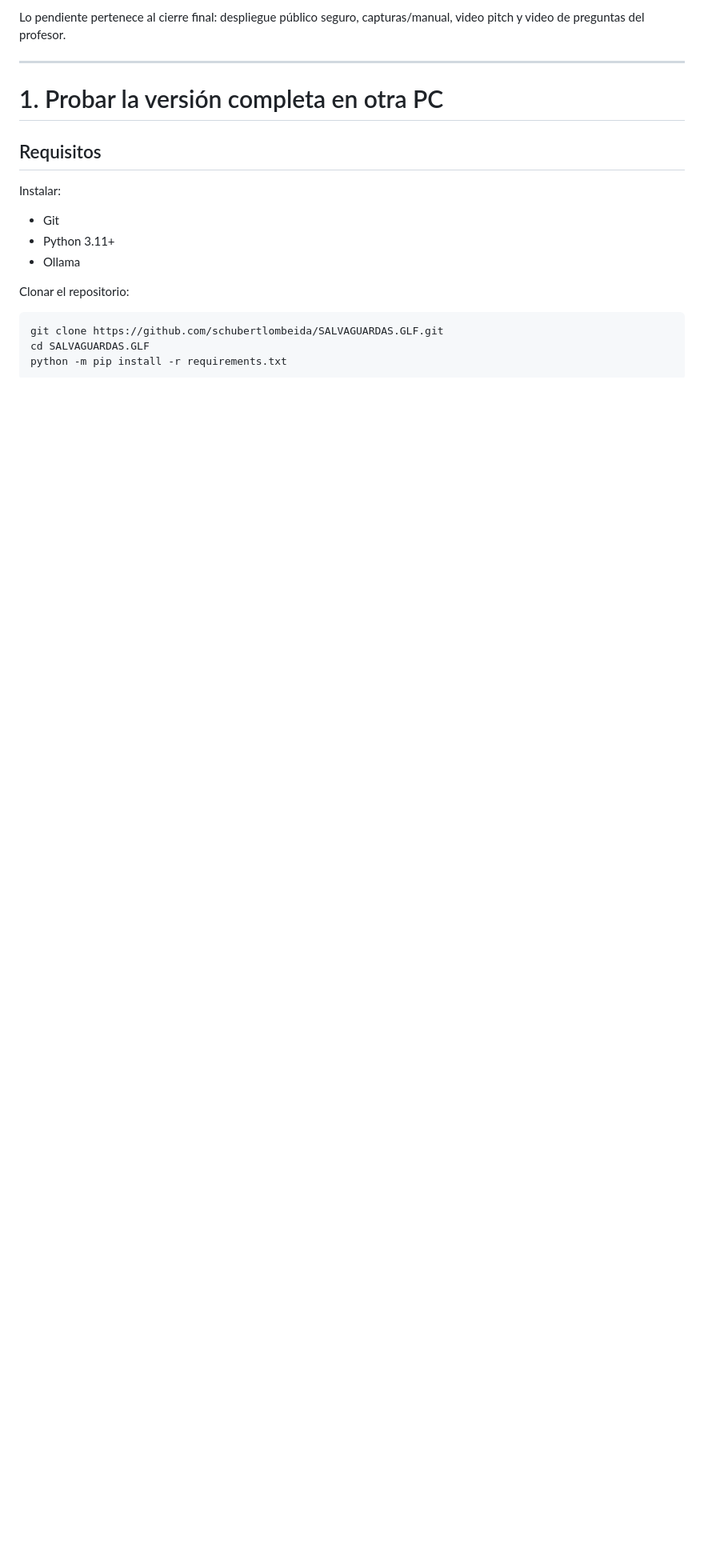
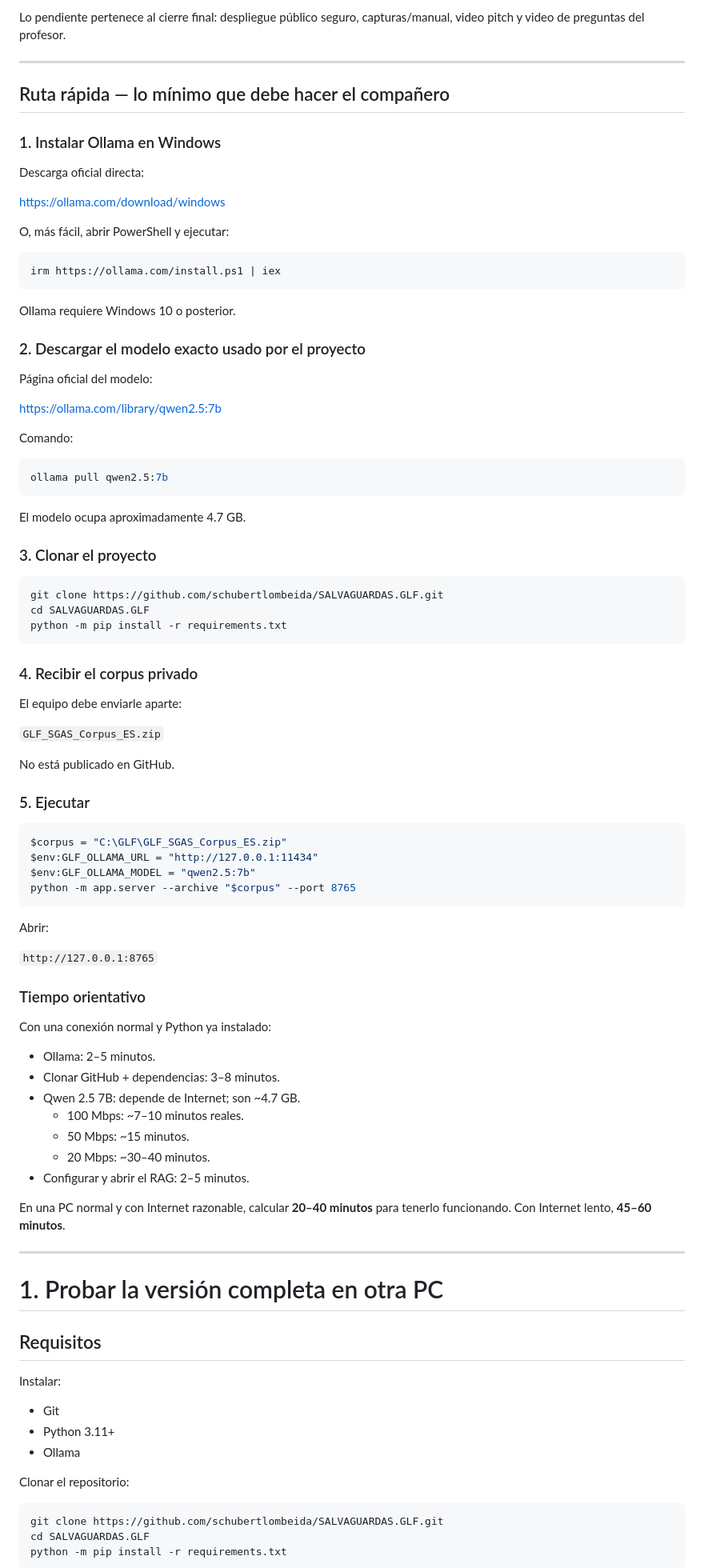
Before and after one commit to schubertlombeida/SALVAGUARDAS.GLF, a Markdown page: INSTRUCCIONES_PARA_COMPANERO.md, the part around the change. Shown at 80% size. Drawn GitHub-style; blank space fills up the shorter version.

Commit message:
docs: simplify teammate setup with direct Ollama links and timing

````diff
--- a/INSTRUCCIONES_PARA_COMPANERO.md
+++ b/INSTRUCCIONES_PARA_COMPANERO.md
@@ -17,6 +17,81 @@ La parte técnica principal del proyecto ya está terminada:
 - Latencia p95 local: 4,617 s.
 
 Lo pendiente pertenece al cierre final: despliegue público seguro, capturas/manual, video pitch y video de preguntas del profesor.
+
+---
+
+## Ruta rápida — lo mínimo que debe hacer el compañero
+
+### 1. Instalar Ollama en Windows
+
+Descarga oficial directa:
+
+https://ollama.com/download/windows
+
+O, más fácil, abrir PowerShell y ejecutar:
+
+```powershell
+irm https://ollama.com/install.ps1 | iex
+```
+
+Ollama requiere Windows 10 o posterior.
+
+### 2. Descargar el modelo exacto usado por el proyecto
+
+Página oficial del modelo:
+
+https://ollama.com/library/qwen2.5:7b
+
+Comando:
+
+```powershell
+ollama pull qwen2.5:7b
+```
+
+El modelo ocupa aproximadamente 4.7 GB.
+
+### 3. Clonar el proyecto
+
+```powershell
+git clone https://github.com/schubertlombeida/SALVAGUARDAS.GLF.git
+cd SALVAGUARDAS.GLF
+python -m pip install -r requirements.txt
+```
+
+### 4. Recibir el corpus privado
+
+El equipo debe enviarle aparte:
+
+`GLF_SGAS_Corpus_ES.zip`
+
+No está publicado en GitHub.
+
+### 5. Ejecutar
+
+```powershell
+$corpus = "C:\GLF\GLF_SGAS_Corpus_ES.zip"
+$env:GLF_OLLAMA_URL = "http://127.0.0.1:11434"
+$env:GLF_OLLAMA_MODEL = "qwen2.5:7b"
+python -m app.server --archive "$corpus" --port 8765
+```
+
+Abrir:
+
+`http://127.0.0.1:8765`
+
+### Tiempo orientativo
+
+Con una conexión normal y Python ya instalado:
+
+- Ollama: 2–5 minutos.
+- Clonar GitHub + dependencias: 3–8 minutos.
+- Qwen 2.5 7B: depende de Internet; son ~4.7 GB.
+  - 100 Mbps: ~7–10 minutos reales.
+  - 50 Mbps: ~15 minutos.
+  - 20 Mbps: ~30–40 minutos.
+- Configurar y abrir el RAG: 2–5 minutos.
+
+En una PC normal y con Internet razonable, calcular **20–40 minutos** para tenerlo funcionando. Con Internet lento, **45–60 minutos**.
 
 ---
 
````
